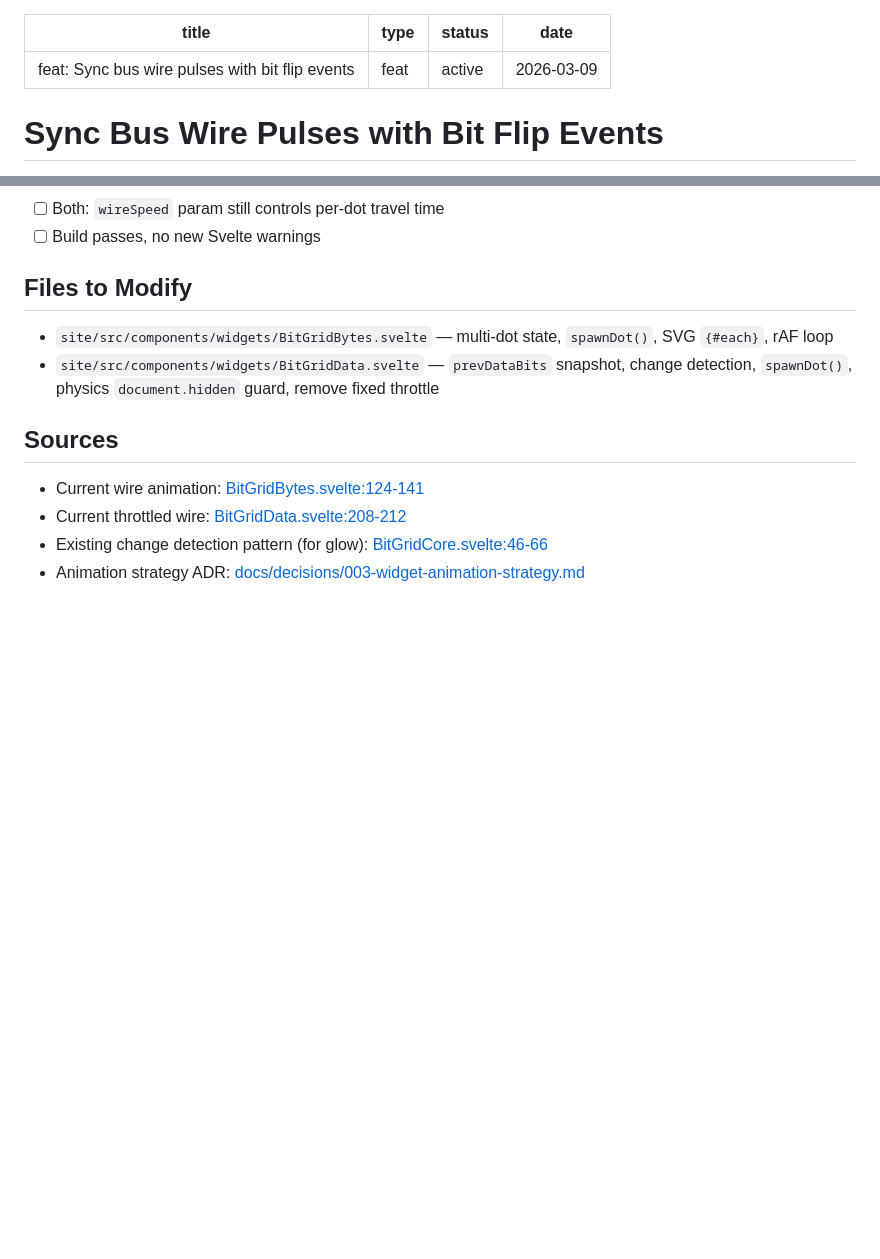
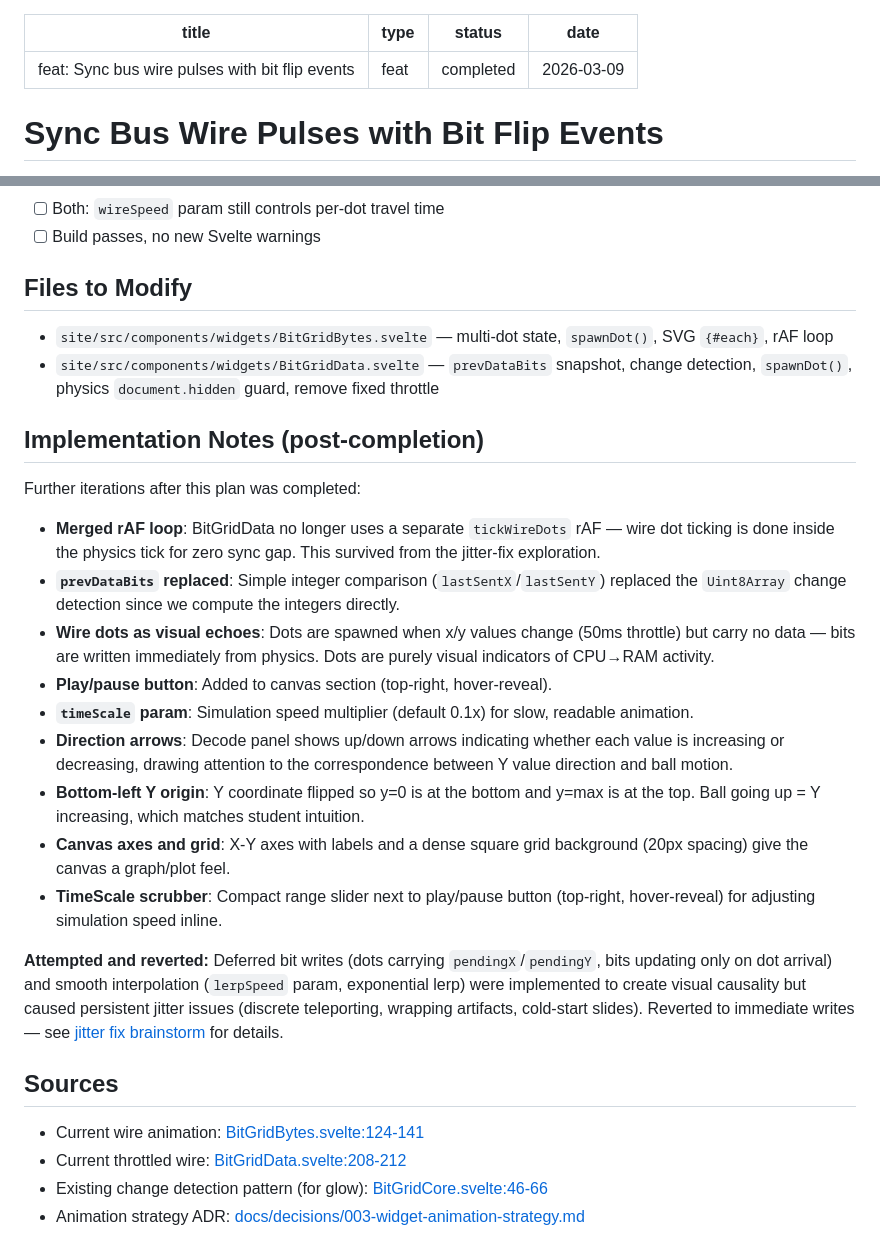
Before and after one commit to CuriousCrow123/CrowCode, a Markdown page: docs/plans/2026-03-09-feat-wire-pulse-flip-sync-plan.md, 2 parts joined by grey strips. GitHub-like rendering; blank space fills up the shorter version.

```diff
--- a/docs/plans/2026-03-09-feat-wire-pulse-flip-sync-plan.md
+++ b/docs/plans/2026-03-09-feat-wire-pulse-flip-sync-plan.md
@@ -1,7 +1,7 @@
 ---
 title: "feat: Sync bus wire pulses with bit flip events"
 type: feat
-status: active
+status: completed
 date: 2026-03-09
 ---
 
@@ -97,6 +97,22 @@ Both widgets duplicate the dot-animation pattern (~15 lines). No shared module
 - `site/src/components/widgets/BitGridBytes.svelte` — multi-dot state, `spawnDot()`, SVG `{#each}`, rAF loop
 - `site/src/components/widgets/BitGridData.svelte` — `prevDataBits` snapshot, change detection, `spawnDot()`, physics `document.hidden` guard, remove fixed throttle
 
+## Implementation Notes (post-completion)
+
+Further iterations after this plan was completed:
+
+- **Merged rAF loop**: BitGridData no longer uses a separate `tickWireDots` rAF — wire dot ticking is done inside the physics tick for zero sync gap. This survived from the jitter-fix exploration.
+- **`prevDataBits` replaced**: Simple integer comparison (`lastSentX`/`lastSentY`) replaced the `Uint8Array` change detection since we compute the integers directly.
+- **Wire dots as visual echoes**: Dots are spawned when x/y values change (50ms throttle) but carry no data — bits are written immediately from physics. Dots are purely visual indicators of CPU→RAM activity.
+- **Play/pause button**: Added to canvas section (top-right, hover-reveal).
+- **`timeScale` param**: Simulation speed multiplier (default 0.1x) for slow, readable animation.
+- **Direction arrows**: Decode panel shows up/down arrows indicating whether each value is increasing or decreasing, drawing attention to the correspondence between Y value direction and ball motion.
+- **Bottom-left Y origin**: Y coordinate flipped so y=0 is at the bottom and y=max is at the top. Ball going up = Y increasing, which matches student intuition.
+- **Canvas axes and grid**: X-Y axes with labels and a dense square grid background (20px spacing) give the canvas a graph/plot feel.
+- **TimeScale scrubber**: Compact range slider next to play/pause button (top-right, hover-reveal) for adjusting simulation speed inline.
+
+**Attempted and reverted:** Deferred bit writes (dots carrying `pendingX`/`pendingY`, bits updating only on dot arrival) and smooth interpolation (`lerpSpeed` param, exponential lerp) were implemented to create visual causality but caused persistent jitter issues (discrete teleporting, wrapping artifacts, cold-start slides). Reverted to immediate writes — see [jitter fix brainstorm](../brainstorms/2026-03-09-bitgriddata-jitter-fix-brainstorm.md) for details.
+
 ## Sources
 
 - Current wire animation: [BitGridBytes.svelte:124-141](site/src/components/widgets/BitGridBytes.svelte#L124-L141)
```
Also changed, not shown: docs/plans/2026-03-09-feat-bit-grid-widget-system-plan.md (+12 -2 lines).
